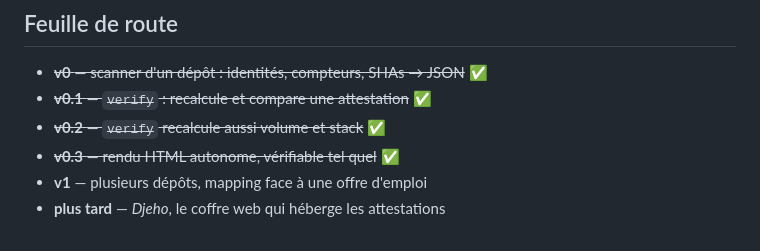
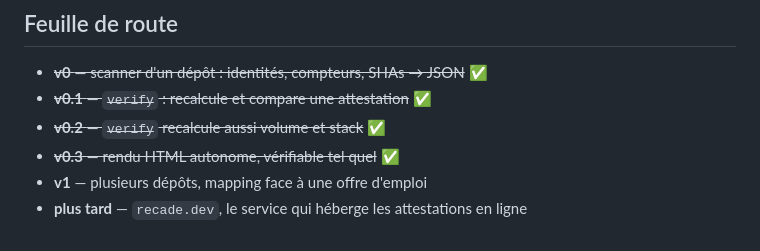
Before and after one commit to Elodias2001/Recade, a Markdown page: README.md, the part around the change. Drawn GitHub-style.

Commit message:
docs: le service web s'appelle Récade, pas Djeho
Djeho était une piste écartée quand le nom du produit a été choisi. Un seul nom
pour un seul produit : le CLI et le service web sont Récade.

Co-Authored-By: Claude Opus 5 <noreply@anthropic.com>

```diff
--- a/README.md
+++ b/README.md
@@ -112,4 +112,4 @@ Palette, emblème et principe structurel : [`brand/README.md`](brand/README.md).
 - ~~**v0.2** — `verify` recalcule aussi volume et stack~~ ✅
 - ~~**v0.3** — rendu HTML autonome, vérifiable tel quel~~ ✅
 - **v1** — plusieurs dépôts, mapping face à une offre d'emploi
-- **plus tard** — *Djeho*, le coffre web qui héberge les attestations
+- **plus tard** — `recade.dev`, le service qui héberge les attestations en ligne
```
